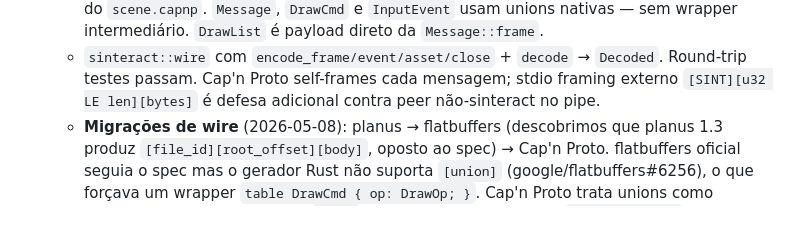
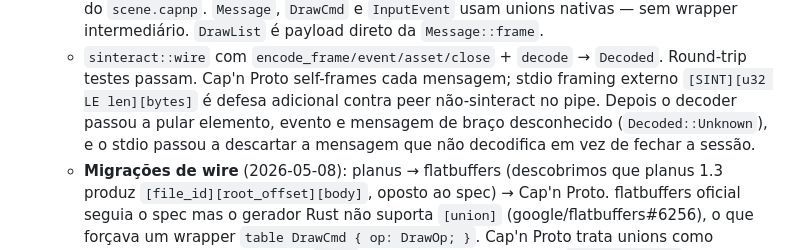
Before and after one commit to malbarbo/sinteract, a Markdown page: PLAN.md, the part around the change. Drawn GitHub-style; blank space fills up the shorter version.

Commit message:
docs: note the tolerant decoder in PLAN.md

```diff
--- a/PLAN.md
+++ b/PLAN.md
@@ -278,7 +278,10 @@ Replicar mesma estrutura.
   - `sinteract::wire` com `encode_frame/event/asset/close` + `decode` →
     `Decoded`. Round-trip testes passam. Cap'n Proto self-frames cada
     mensagem; stdio framing externo `[SINT][u32 LE len][bytes]` é
-    defesa adicional contra peer não-sinteract no pipe.
+    defesa adicional contra peer não-sinteract no pipe. Depois o decoder
+    passou a pular elemento, evento e mensagem de braço desconhecido
+    (`Decoded::Unknown`), e o stdio passou a descartar a mensagem que não
+    decodifica em vez de fechar a sessão.
   - **Migrações de wire** (2026-05-08): planus → flatbuffers (descobrimos
     que planus 1.3 produz `[file_id][root_offset][body]`, oposto ao spec)
     → Cap'n Proto. flatbuffers oficial seguia o spec mas o gerador Rust
```
